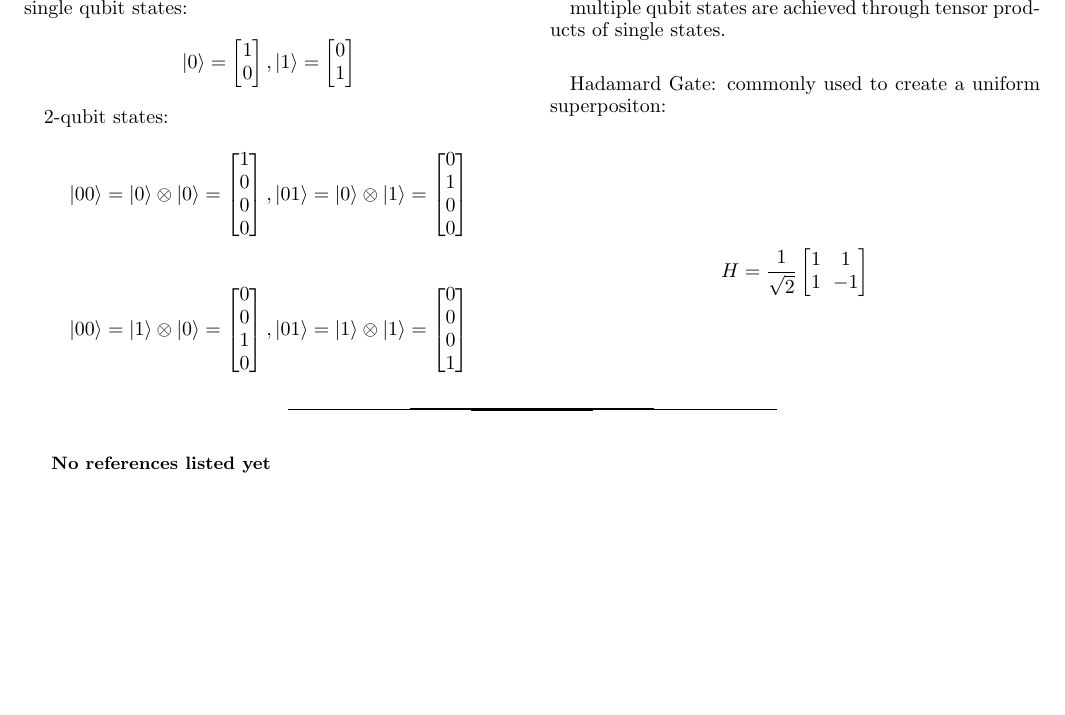
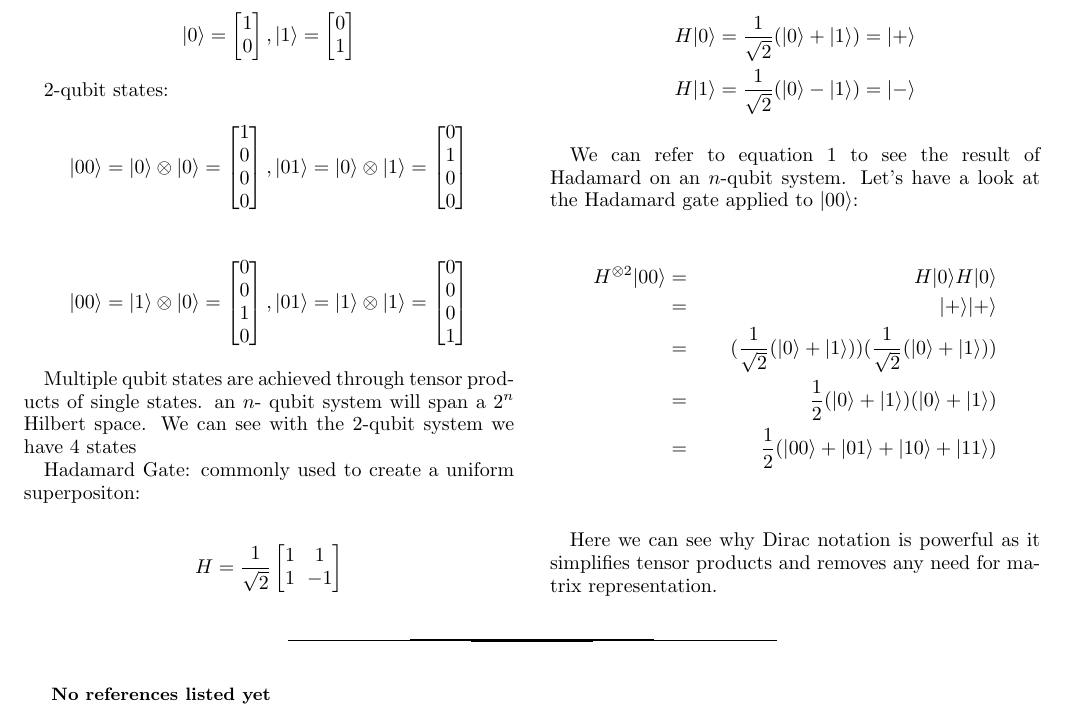
Before and after one commit to raveelt/honors-thesis, a LaTeX paper (Proposal/proposal.tex): part of page 5 of 5, cut so that both start at the same text, the shorter picture padded with empty space. Compiled offline with pdfLaTeX.

Commit message:
updated appendix

```diff
--- a/Proposal/proposal.tex
+++ b/Proposal/proposal.tex
@@ -370,7 +370,7 @@
 		\end{align*}
 
 
-		multiple qubit states are achieved through tensor products of single states.
+		Multiple qubit states are achieved through tensor products of single states.  an $n$- qubit system will span a $2^n$ Hilbert space. We can see with the $2$-qubit system we have $4$ states
 
 		Hadamard Gate: commonly used to create a uniform superpositon:
 
@@ -381,8 +381,22 @@
 			\end{bmatrix}
 		\end{align*}
 
+		\begin{align*}
+		H|0\rangle = \frac{1}{\sqrt{2}} (|0\rangle + |1\rangle) = |+\rangle\\
+		H|1\rangle = \frac{1}{\sqrt{2}} (|0\rangle - |1\rangle) = |-\rangle
+		\end{align*}
 
+		We can refer to equation 1 to see the result of Hadamard on an $n$-qubit system. Let's have a look at the Hadamard gate applied to $|00\rangle$:
 
+		\begin{align*}
+		H^{\otimes 2}|00\rangle &=& H|0\rangle H|0\rangle\\
+		&=& |+\rangle|+\rangle\\
+		&=& (\frac{1}{\sqrt{2}} (|0\rangle + |1\rangle))(\frac{1}{\sqrt{2}} (|0\rangle + |1\rangle))\\
+		&=& \frac{1}{2} (|0\rangle + |1\rangle)(|0\rangle + |1\rangle)\\
+		&=& \frac{1}{2} (|00\rangle + |01\rangle + |10\rangle + |11\rangle)\\
+		\end{align*}
+
+		Here we can see why Dirac notation is powerful as it simplifies tensor products and removes any need for matrix representation.
 
 		\begin{thebibliography}{99}
 
```
Also changed, not shown: Proposal/proposal.pdf.
